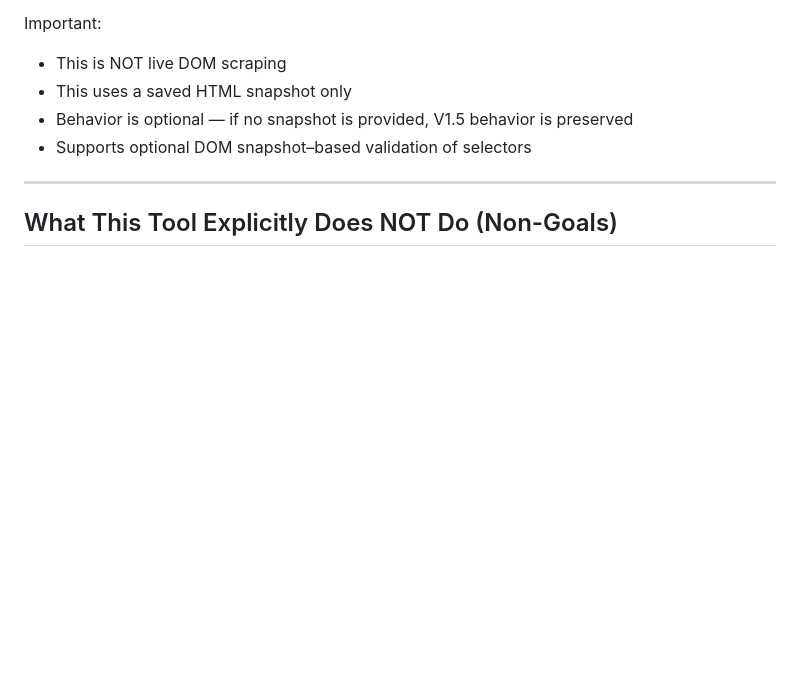
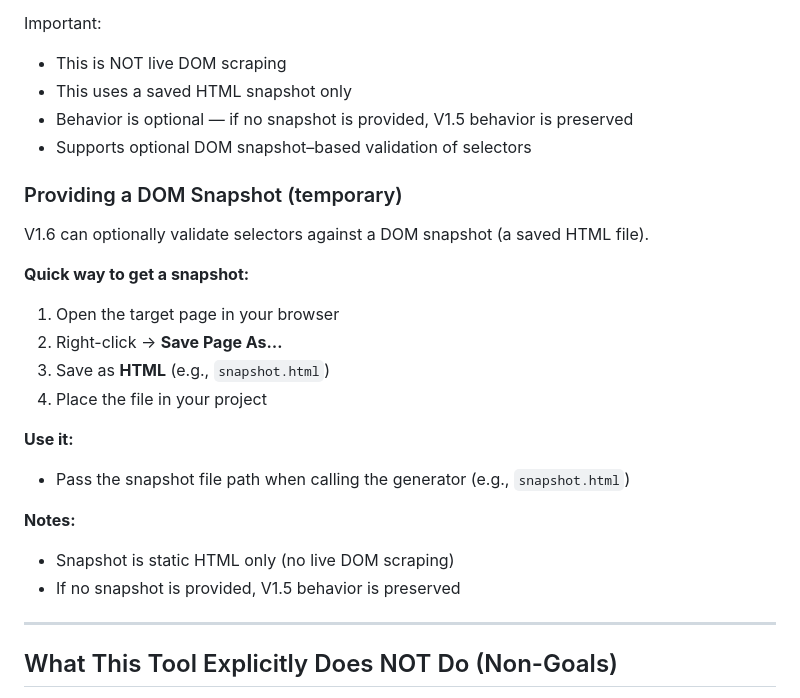
Before and after one commit to rmgoede/playwright-manual-to-test-generator, a Markdown page: README.md, the part around the change. GitHub-like rendering; blank space fills up the shorter version.

Commit message:
docs: add DOM snapshot usage section for V1.6

```diff
--- a/README.md
+++ b/README.md
@@ -138,6 +138,25 @@ Important:
 - Behavior is optional — if no snapshot is provided, V1.5 behavior is preserved
 - Supports optional DOM snapshot–based validation of selectors
 
+### Providing a DOM Snapshot (temporary)
+
+V1.6 can optionally validate selectors against a DOM snapshot (a saved HTML file).
+
+**Quick way to get a snapshot:**
+
+1. Open the target page in your browser
+2. Right-click → **Save Page As…**
+3. Save as **HTML** (e.g., `snapshot.html`)
+4. Place the file in your project
+
+**Use it:**
+
+- Pass the snapshot file path when calling the generator (e.g., `snapshot.html`)
+
+**Notes:**
+
+- Snapshot is static HTML only (no live DOM scraping)
+- If no snapshot is provided, V1.5 behavior is preserved
 ---
 ## What This Tool Explicitly Does NOT Do (Non-Goals)
 
```
